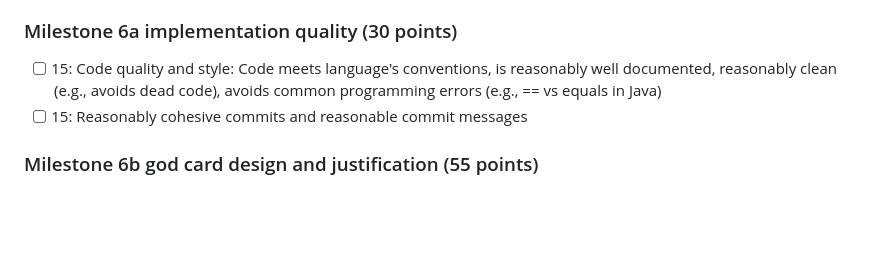
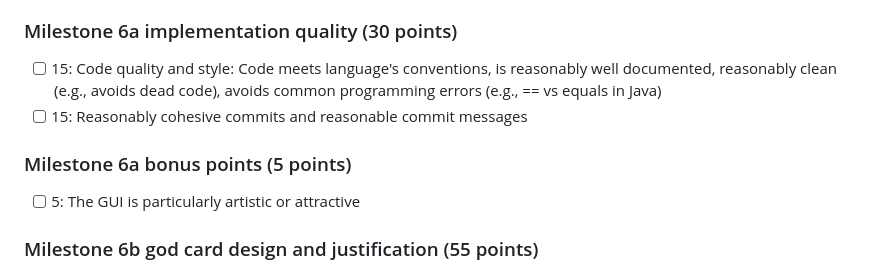
Before and after one commit to CMU-17-214/f2024, a Markdown page: assignments/hw6.md, the part around the change. Rendered like a GitHub page; blank space fills up the shorter version.

Commit message:
Add hw6a bonus points

```diff
--- a/assignments/hw6.md
+++ b/assignments/hw6.md
@@ -85,6 +85,10 @@ Homework submissions with a link in the wrong format will not receive any points
 * [ ] 15: Code quality and style: Code meets language's conventions, is reasonably well documented, reasonably clean (e.g., avoids dead code), avoids common programming errors (e.g., == vs equals in Java)
 * [ ] 15: Reasonably cohesive commits and reasonable commit messages
 
+### Milestone 6a bonus points (5 points)
+
+* [ ] 5: The GUI is particularly artistic or attractive
+
 ### Milestone 6b god card design and justification (55 points)
 
 * [ ] 10: The implemented design allows god cards to allow additional (optional) actions (e.g., for Demeter and Hephaestus). God cards can be added without changing the implementation of the game's core classes (i.e., no hard coding with if statements).
```
